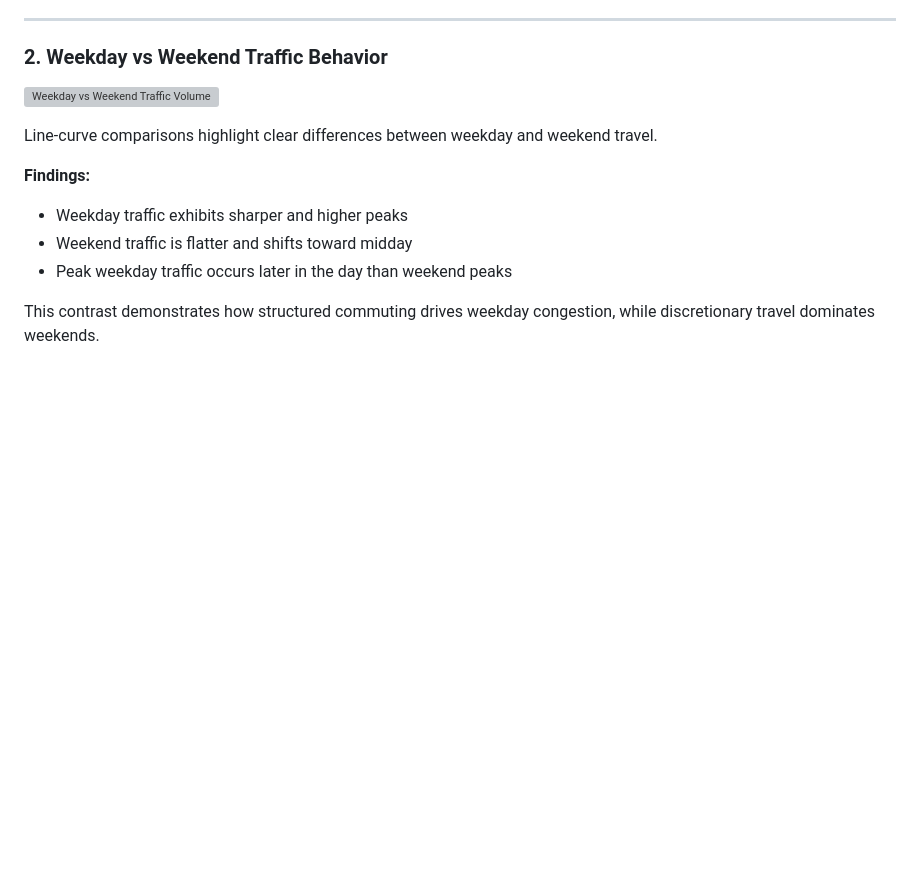
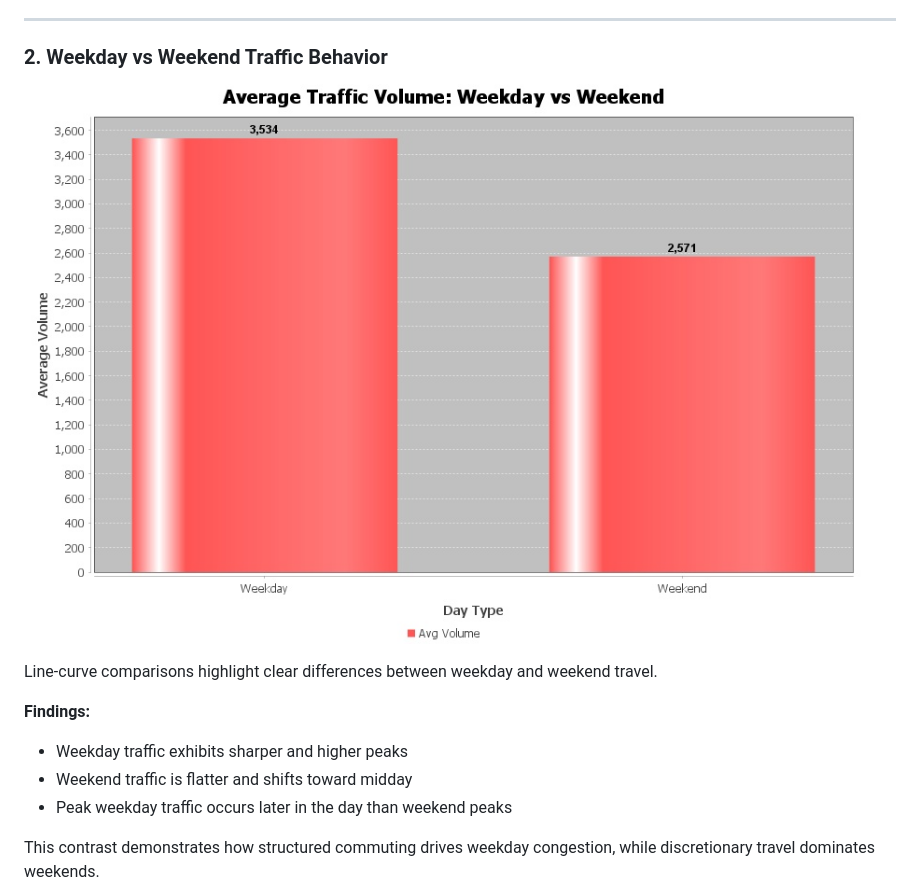
Before and after one commit to LexiDaChemist/traffic_volume_analysis, a Markdown page: README.md, the part around the change. Rendered like a GitHub page; blank space fills up the shorter version; grey boxes are pictures that could not be loaded.

```diff
--- a/README.md
+++ b/README.md
@@ -55,7 +55,7 @@ on interstate traffic demand.
 
 ### 2. Weekday vs Weekend Traffic Behavior
 
-![Weekday vs Weekend Traffic Volume](reports/weekday_vs_weekend.jpg)
+![Weekday-vs-Weekend Traffic Volume](reports/weekday-vs-weekend.jpg)
 
 Line-curve comparisons highlight clear differences between weekday and weekend travel.
 
```
